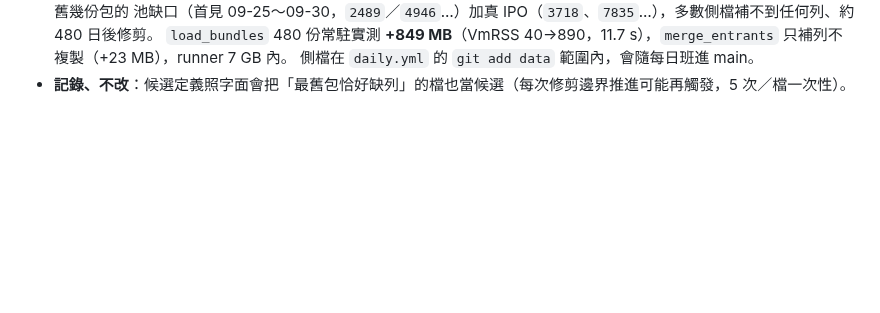
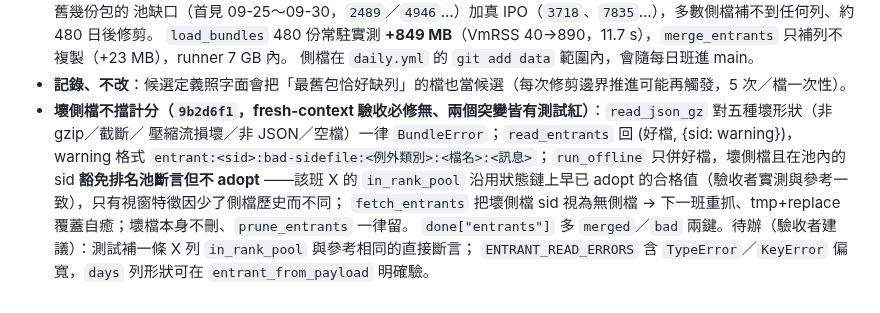
Before and after one commit to shihpc/taiwan-stock-iching, a Markdown page: docs/P2-DAILY-PLAN.md, the part around the change. Drawn GitHub-style; blank space fills up the shorter version.

Commit message:
docs: §7.7.1 補壞側檔小修的交付紀錄（9b2d6f1 驗收必修無）
Co-Authored-By: Claude Fable 5.1 <noreply@anthropic.com>
Claude-Session: https://claude.ai/code/session_014yayMYjg3ZQCpDTCnj5wJA

```diff
--- a/docs/P2-DAILY-PLAN.md
+++ b/docs/P2-DAILY-PLAN.md
@@ -487,3 +487,10 @@ Worker 那班已完成，無需代打），保險機制就此撤除。**PAT 涵
   `load_bundles` 480 份常駐實測 **+849 MB**（VmRSS 40→890，11.7 s），`merge_entrants` 只補列不複製（+23 MB），runner 7 GB 內。
   側檔在 `daily.yml` 的 `git add data` 範圍內，會隨每日班進 main。
 - **記錄、不改**：候選定義照字面會把「最舊包恰好缺列」的檔也當候選（每次修剪邊界推進可能再觸發，5 次／檔一次性）。
+- **壞側檔不擋計分（`9b2d6f1`，fresh-context 驗收必修無、兩個突變皆有測試紅）**：`read_json_gz` 對五種壞形狀（非 gzip／截斷／
+  壓縮流損壞／非 JSON／空檔）一律 `BundleError`；`read_entrants` 回 (好檔, {sid: warning})，warning 格式
+  `entrant:<sid>:bad-sidefile:<例外類別>:<檔名>:<訊息>`；`run_offline` 只併好檔，壞側檔且在池內的 sid **豁免排名池斷言但不 adopt**
+  ——該班 X 的 `in_rank_pool` 沿用狀態鏈上早已 adopt 的合格值（驗收者實測與參考一致），只有視窗特徵因少了側檔歷史而不同；
+  `fetch_entrants` 把壞側檔 sid 視為無側檔 → 下一班重抓、tmp+replace 覆蓋自癒；壞檔本身不刪、`prune_entrants` 一律留。
+  `done["entrants"]` 多 `merged`／`bad` 兩鍵。待辦（驗收者建議）：測試補一條 X 列 `in_rank_pool` 與參考相同的直接斷言；
+  `ENTRANT_READ_ERRORS` 含 `TypeError`／`KeyError` 偏寬，`days` 列形狀可在 `entrant_from_payload` 明確驗。
```
